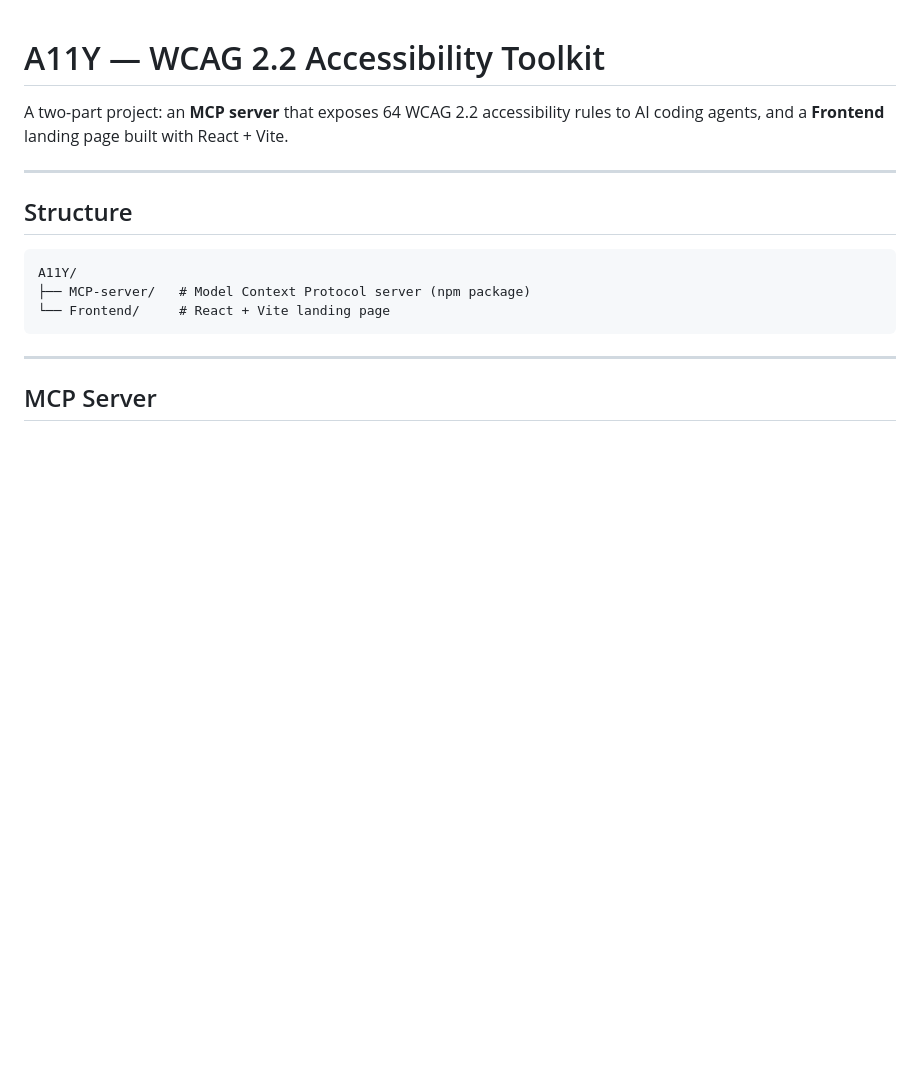
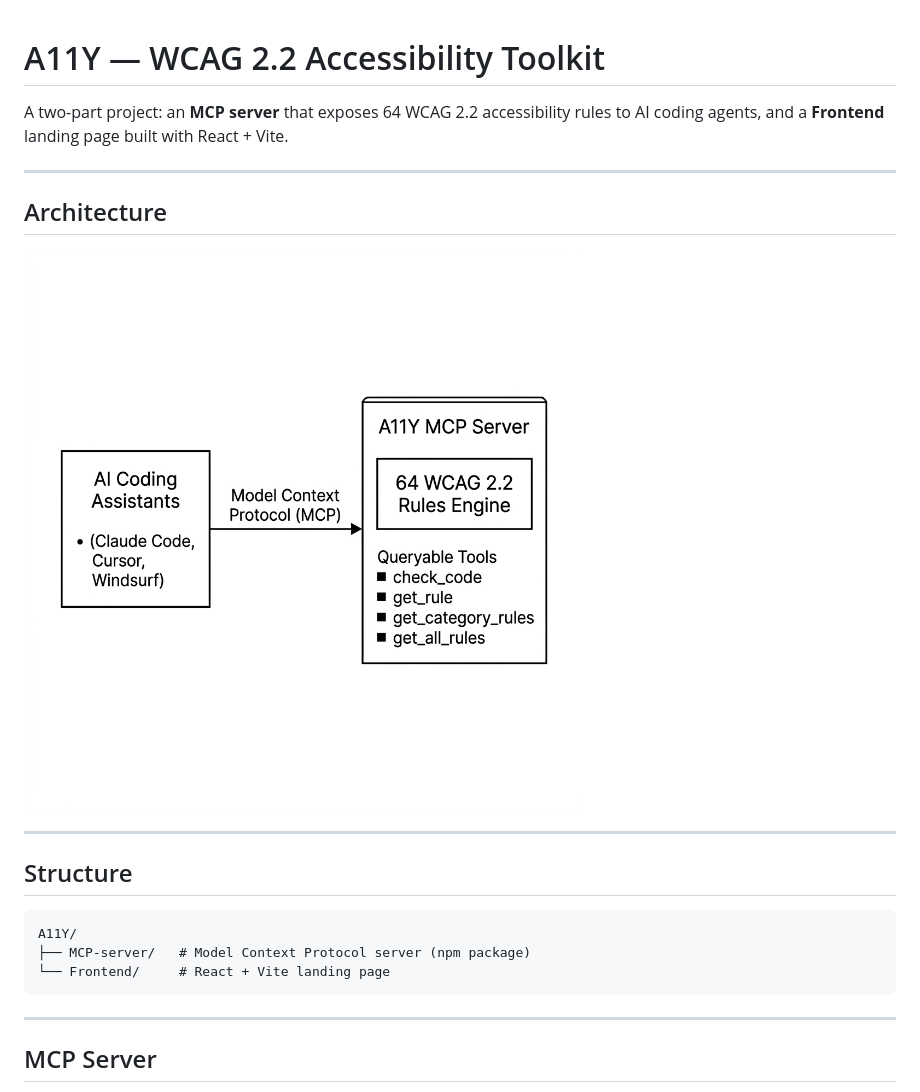
Before and after one commit to thealihamza04/A11yDesk, a Markdown page: readme.md, the part around the change. Drawn GitHub-style; pictures changed too: assets/a11y_architecture.png (added); blank space fills up the shorter version.

Commit message:
Add classic MCP architecture diagram and update README

```diff
--- a/readme.md
+++ b/readme.md
@@ -1,6 +1,12 @@
 # A11Y — WCAG 2.2 Accessibility Toolkit
 
 A two-part project: an **MCP server** that exposes 64 WCAG 2.2 accessibility rules to AI coding agents, and a **Frontend** landing page built with React + Vite.
+
+---
+
+## Architecture
+
+![A11Y Architecture Diagram](./assets/a11y_architecture.png)
 
 ---
 
```
